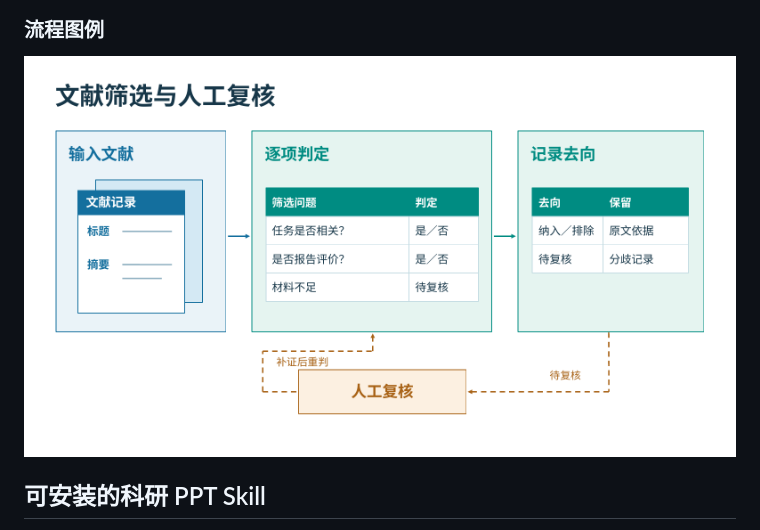
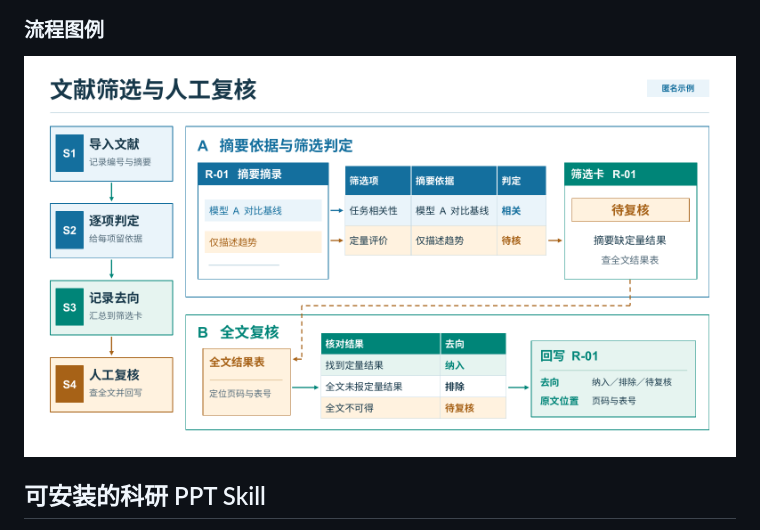
Before and after one commit to yetong0516/research-slide-workflow, a Markdown page: README.md, the part around the change. GitHub-like rendering; pictures changed too: docs/preview/literature-record-workflow.png (added), docs/preview/literature-screening-flow.png (deleted).

Commit message:
Trace one record through the screening workflow example (#7)

```diff
--- a/README.md
+++ b/README.md
@@ -27,7 +27,7 @@
 
 ### 流程图例
 
-![文献筛选与人工复核：文献记录、判定表、筛选去向与复核回路](docs/preview/literature-screening-flow.png)
+![匿名记录 R-01：摘要摘录对应判定表，缺项触发全文复核并回写原记录](docs/preview/literature-record-workflow.png)
 
 ## 可安装的科研 PPT Skill
 
```
Also changed, not shown: 1 other file.
